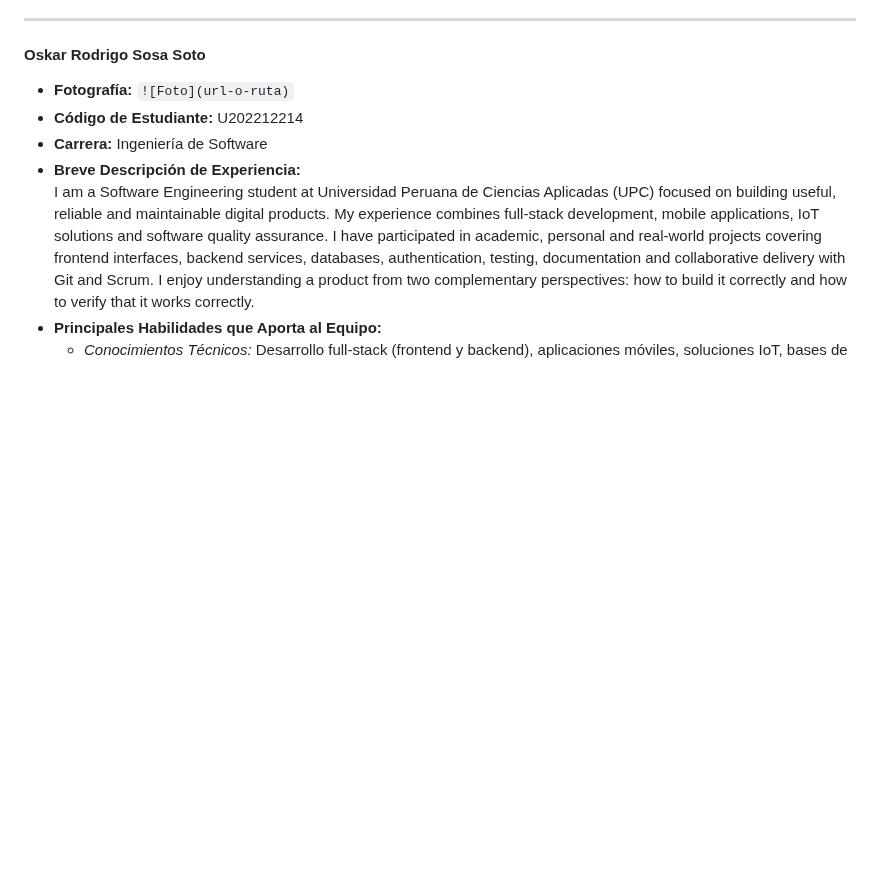
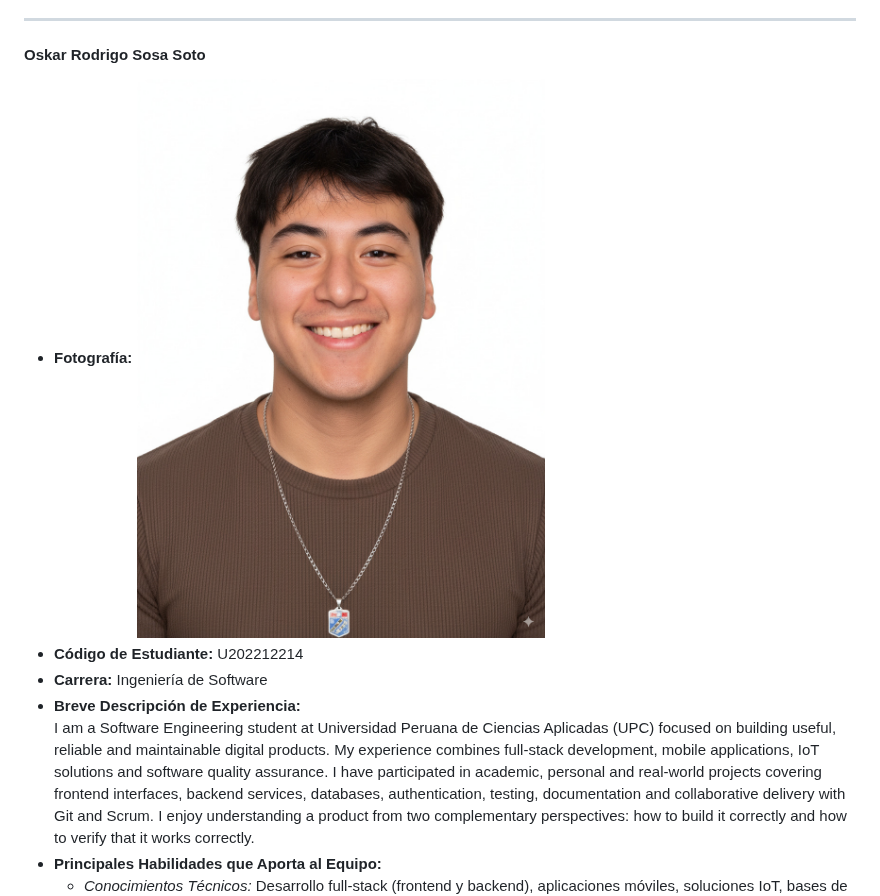
Before and after one commit to sisifoGroup/Report, a Markdown page: README.md, the part around the change. Drawn GitHub-style; pictures changed too: assets/foto_oskar.jpg (added); blank space fills up the shorter version.

Commit message:
docs(readme): update Oskar Sosa's photo and description

```diff
--- a/README.md
+++ b/README.md
@@ -188,7 +188,7 @@ Estudiante del cuarto ciclo de Ingeniería de Software en la Universidad Peruana
 ---
 
 #### Oskar Rodrigo   Sosa Soto
-* **Fotografía:** `![Foto](url-o-ruta)`
+* **Fotografía:** ![Foto Oskar Rodrigo Sosa Soto](./assets/foto_oskar.jpg)
 * **Código de Estudiante:** U202212214
 * **Carrera:** Ingeniería de Software
 * **Breve Descripción de Experiencia:**
```
